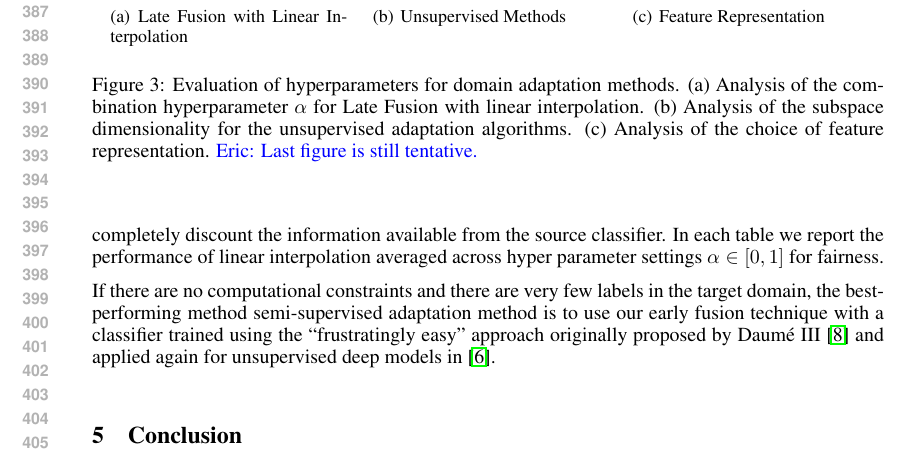
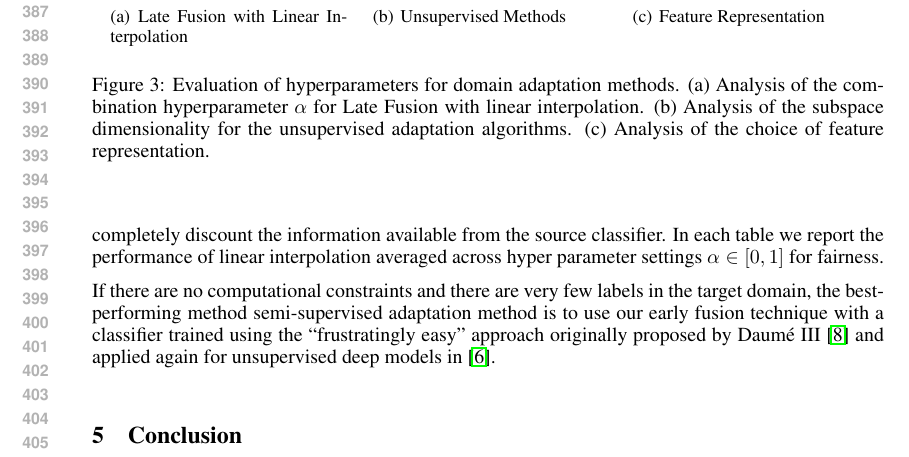
Before and after one commit to trevordarrell/2014-nips-deep-da, a LaTeX paper (2014-nips-deep-da.tex, which reads linint-fig.tex): part of page 8 of 9, cut so that both start at the same text. Compiled offline with pdfLaTeX.

Commit message:
Final a-dist plot is in.

```diff
--- a/linint-fig.tex
+++ b/linint-fig.tex
@@ -12,6 +12,6 @@
 \includegraphics[height=.25\linewidth]{figs/imgnet_webcam_a_dist}
 \label{fig:a-dist-eval}
 }
-\caption{Evaluation of hyperparameters for domain adaptation methods. (a) Analysis of the combination hyperparameter $\alpha$ for Late Fusion with linear interpolation. (b) Analysis of the subspace dimensionality for the unsupervised adaptation algorithms. (c) Analysis of the choice of feature representation. \et{Last figure is still tentative.}}
+\caption{Evaluation of hyperparameters for domain adaptation methods. (a) Analysis of the combination hyperparameter $\alpha$ for Late Fusion with linear interpolation. (b) Analysis of the subspace dimensionality for the unsupervised adaptation algorithms. (c) Analysis of the choice of feature representation.}
 \label{fig:hyperparam-eval}
 \end{figure}
```
Also changed, not shown: figs/imgnet_webcam_a_dist.pdf, 1 other file.
